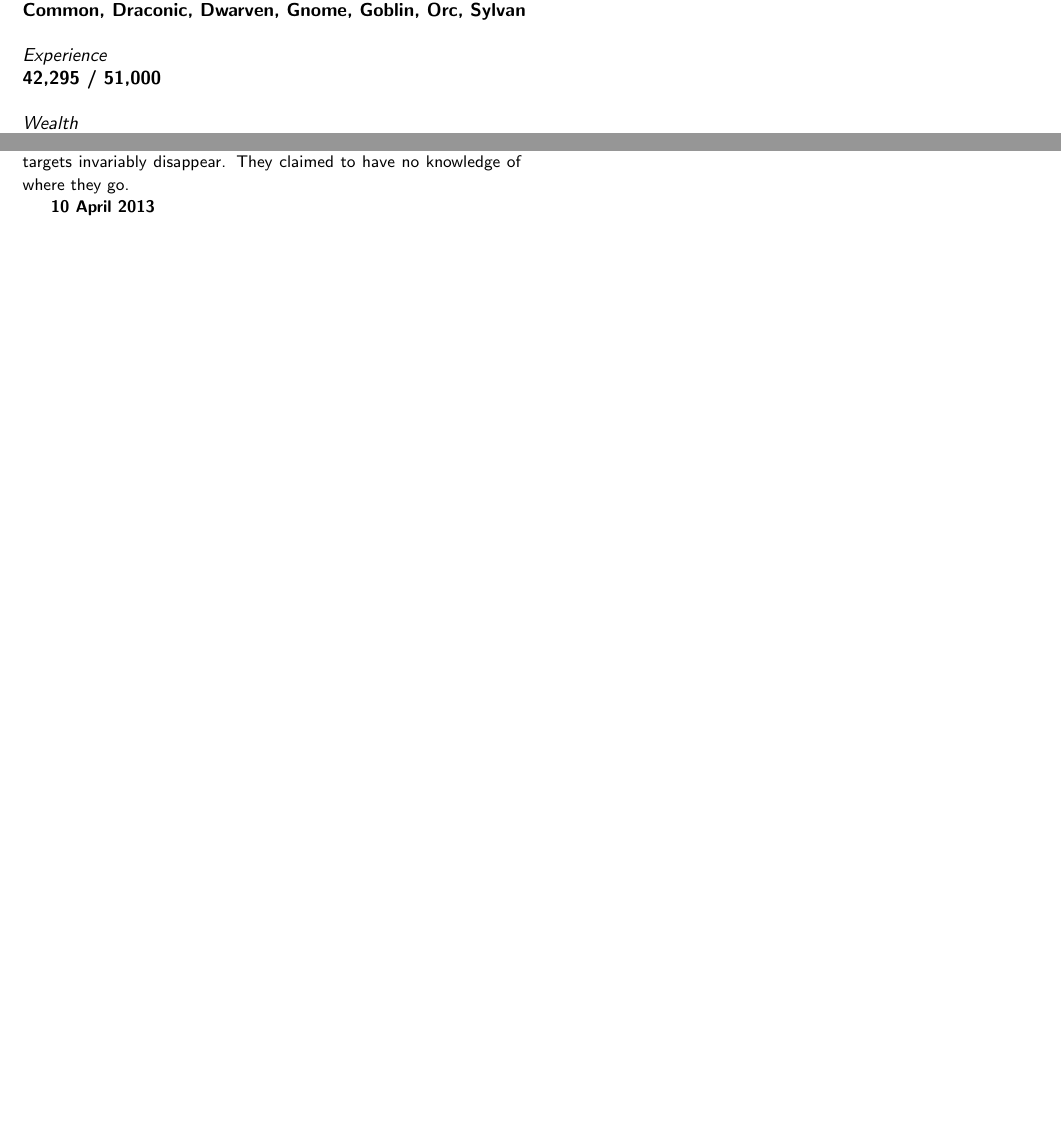
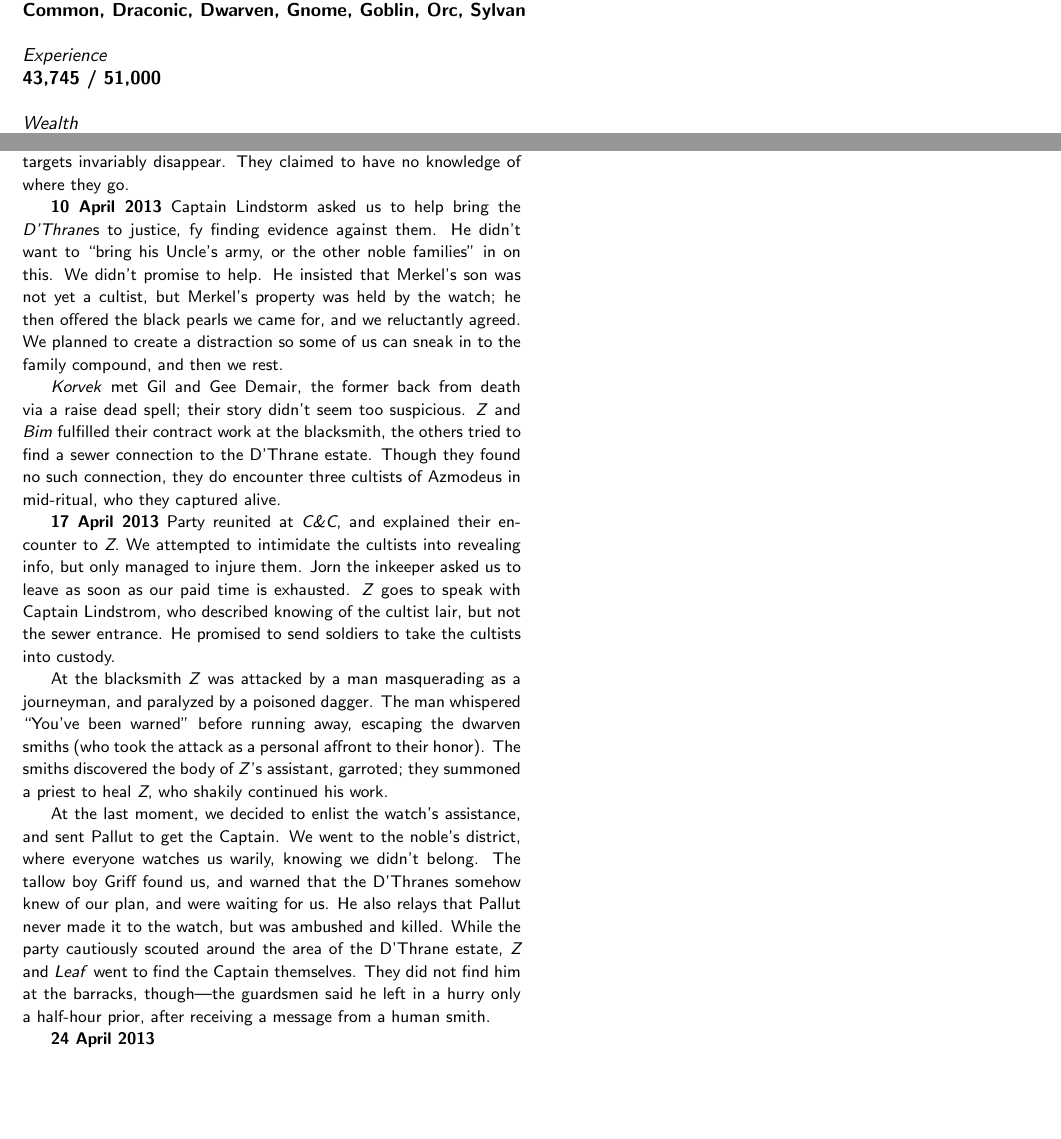
Before and after one commit to Falochu/Pathfinder, a LaTeX document (Zaru.tex): two parts of pages 1 and 11 of 11, joined at a grey line, cut so that both start at the same text. Compiled offline with pdfLaTeX.

Commit message:
Updated notes

```diff
--- a/Zaru.tex
+++ b/Zaru.tex
@@ -215,7 +215,7 @@ Current HP & 21 \\
 \B{Common, Draconic, Dwarven, Gnome, Goblin, Orc, Sylvan} \\
 \\
 {\e{Experience}} \\
-\B{42,295 / 51,000} \\
+\B{43,745 / 51,000} \\
 \\
 {\e{Wealth}} \\
 \B{224ax, 3an}
@@ -729,7 +729,17 @@ Meanwhile the rest of us spoke with Jorn the innkeeper, who admitted to knowing
 
 We went to find the \e{Tallow Boys}, who greeted us politely but quickly became impatient upon realizing we were not there as customers. Their spokesperson, Grif, demanded 100 axes for information, and \e{Sajitz} pays. The boys described being paid off sometimes to bring customers to one of the hidden sewer entrances, where the targets invariably disappear. They claimed to have no knowledge of where they go.
 
-\B{10 April 2013}
+\B{10 April 2013} Captain Lindstorm asked us to help bring the \e{D'Thrane}s to justice, fy finding evidence against them. He didn't want to ``bring his Uncle's army, or the other noble families'' in on this. We didn't promise to help. He insisted that Merkel's son was not yet a cultist, but Merkel's property was held by the watch; he then offered the black pearls we came for, and we reluctantly agreed. We planned to create a distraction so some of us can sneak in to the family compound, and then we rest.
+
+\e{Korvek} met Gil and Gee Demair, the former back from death via a raise dead spell; their story didn't seem too suspicious. \e{Z} and \e{Bim} fulfilled their contract work at the blacksmith, the others tried to find a sewer connection to the D'Thrane estate. Though they found no such connection, they do encounter three cultists of Azmodeus in mid-ritual, who they captured alive.
+
+\B{17 April 2013} Party reunited at \e{C\&C}, and explained their encounter to \e{Z}. We attempted to intimidate the cultists into revealing info, but only managed to injure them. Jorn the inkeeper asked us to leave as soon as our paid time is exhausted. \e{Z} goes to speak with Captain Lindstrom, who described knowing of the cultist lair, but not the sewer entrance. He promised to send soldiers to take the cultists into custody.
+
+At the blacksmith \e{Z} was attacked by a man masquerading as a journeyman, and paralyzed by a poisoned dagger. The man whispered ``You've been warned'' before running away, escaping the dwarven smiths (who took the attack as a personal affront to their honor). The smiths discovered the body of \e{Z}'s assistant, garroted; they summoned a priest to heal \e{Z}, who shakily continued his work.
+
+At the last moment, we decided to enlist the watch's assistance, and sent Pallut to get the Captain.  We went to the noble's district, where everyone watches us warily, knowing we didn't belong. The tallow boy Griff found us, and warned that the D'Thranes somehow knew of our plan, and were waiting for us. He also relays that Pallut never made it to the watch, but was ambushed and killed. While the party cautiously scouted around the area of the D'Thrane estate, \e{Z} and \e{Leaf} went to find the Captain themselves. They did not find him at the barracks, though---the guardsmen said he left in a hurry only a half-hour prior, after receiving a message from a human smith.
+
+\B{24 April 2013}
 
 \end{notesection}
 \end{document}
```
